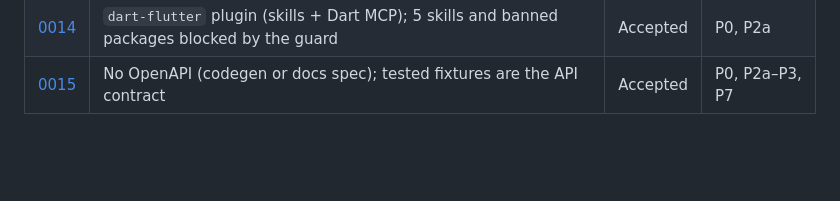
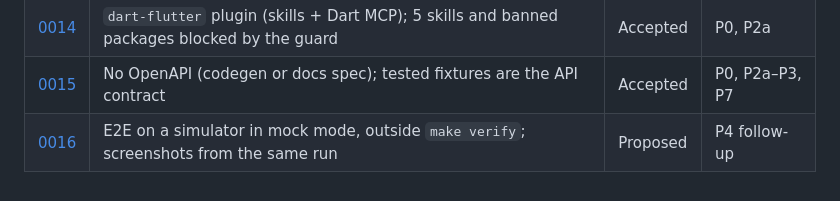
Before and after one commit to nghiatran0222/jh-sharetribe-flutter, a Markdown page: .claude/second-brain/decisions.md, the part around the change. Rendered like a GitHub page; blank space fills up the shorter version.

```diff
--- a/.claude/second-brain/decisions.md
+++ b/.claude/second-brain/decisions.md
@@ -19,3 +19,4 @@ Index only. The ADRs themselves live in `docs/adr/`. Add one line here per ADR,
 | [0013](../../docs/adr/0013-fvm-pin-no-melos.md) | Pin Flutter 3.47.4 with FVM (optional); no Melos | Accepted | P0, P2a, P5 |
 | [0014](../../docs/adr/0014-official-flutter-agent-skills-filtered.md) | `dart-flutter` plugin (skills + Dart MCP); 5 skills and banned packages blocked by the guard | Accepted | P0, P2a |
 | [0015](../../docs/adr/0015-no-openapi-codegen.md) | No OpenAPI (codegen or docs spec); tested fixtures are the API contract | Accepted | P0, P2a–P3, P7 |
+| [0016](../../docs/adr/0016-e2e-integration-test-and-screenshots.md) | E2E on a simulator in mock mode, outside `make verify`; screenshots from the same run | Proposed | P4 follow-up |
```
Also changed, not shown: README.md (+19 -0 lines), docs/adr/0016-e2e-integration-test-and-screenshots.md (added, +29 -0 lines), docs/screenshots/01-login.png (added), docs/screenshots/02-listings.png (added), docs/screenshots/03-login-error.png (added), 6 other files.
